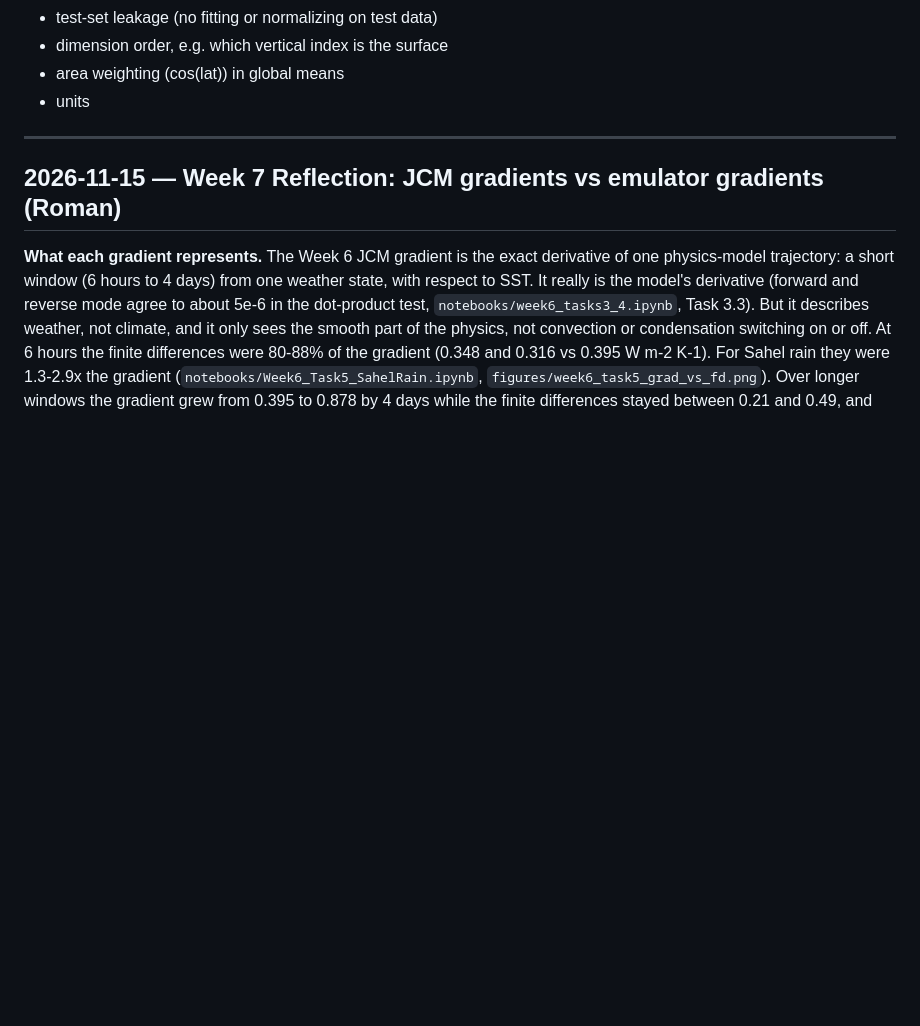
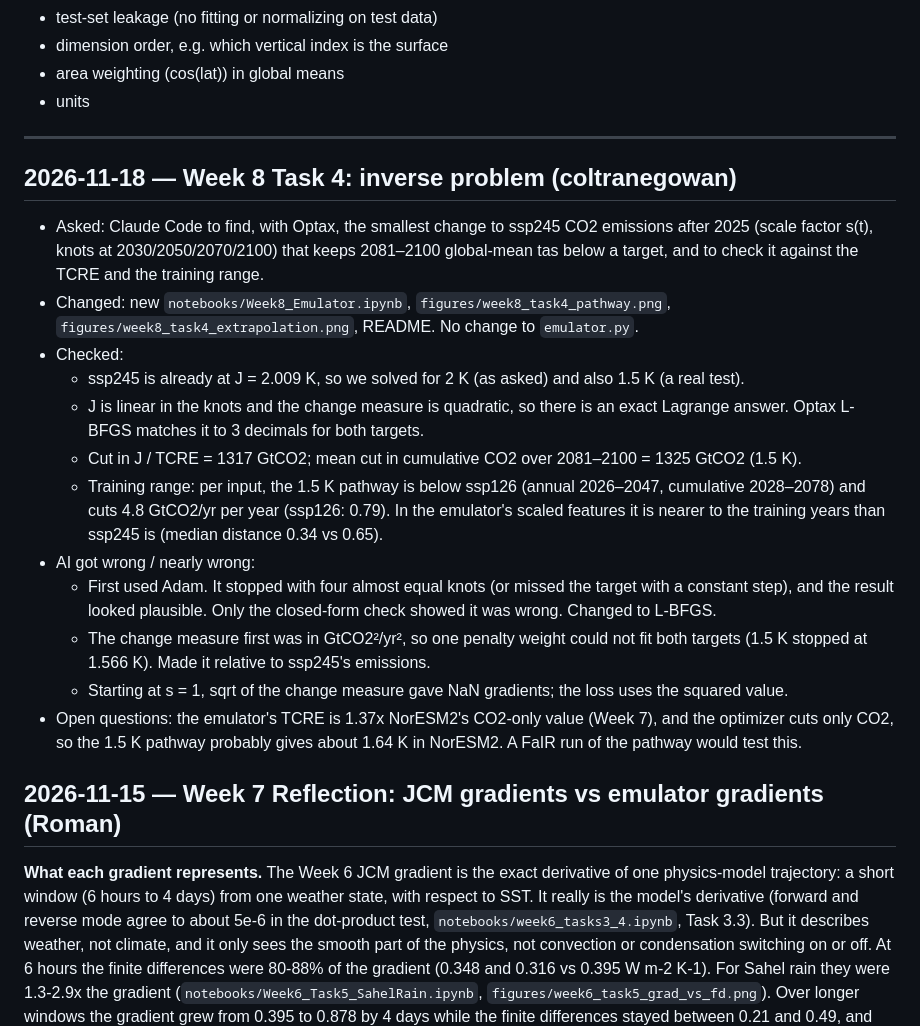
Before and after one commit to romanzrespicio/DSC180-D06-JCM-Project, a Markdown page: NOTES.md, the part around the change. GitHub-like rendering; blank space fills up the shorter version.

Commit message:
Week 8 Task 4: inverse problem for a 2 K and a 1.5 K target
notebooks/Week8_Emulator.ipynb: scale ssp245 annual CO2 after 2025 by s(t)
(knots 2030/2050/2070/2100) and use Optax L-BFGS to find the smallest change
that keeps 2081-2100 global-mean tas at the target. ssp245 is already at
2.009 K, so 2 K needs only a 1% cut; 1.5 K needs about 1300 GtCO2 less, equal
to the cut in J divided by the TCRE. L-BFGS matches the exact Lagrange answer;
Adam does not (comparison in the notebook). Training-range checks: the 1.5 K
pathway is below ssp126 and cuts 6x faster than any training SSP, but is near
the training data in the emulator's own features. Figures, README and NOTES.md.

Co-Authored-By: Claude Opus 5.5 (1M context) <noreply@anthropic.com>

```diff
--- a/NOTES.md
+++ b/NOTES.md
@@ -21,6 +21,29 @@ Things to check every time (assistants get these wrong without warning):
 - units
 
 ---
+
+## 2026-11-18 — Week 8 Task 4: inverse problem (coltranegowan)
+- Asked: Claude Code to find, with Optax, the smallest change to ssp245 CO2 emissions after 2025 (scale factor s(t),
+  knots at 2030/2050/2070/2100) that keeps 2081–2100 global-mean tas below a target, and to check it against the TCRE
+  and the training range.
+- Changed: new `notebooks/Week8_Emulator.ipynb`, `figures/week8_task4_pathway.png`,
+  `figures/week8_task4_extrapolation.png`, README. No change to `emulator.py`.
+- Checked:
+  - ssp245 is already at J = 2.009 K, so we solved for 2 K (as asked) and also 1.5 K (a real test).
+  - J is linear in the knots and the change measure is quadratic, so there is an exact Lagrange answer. Optax L-BFGS
+    matches it to 3 decimals for both targets.
+  - Cut in J / TCRE = 1317 GtCO2; mean cut in cumulative CO2 over 2081–2100 = 1325 GtCO2 (1.5 K).
+  - Training range: per input, the 1.5 K pathway is below ssp126 (annual 2026–2047, cumulative 2028–2078) and cuts
+    4.8 GtCO2/yr per year (ssp126: 0.79). In the emulator's scaled features it is nearer to the training years than
+    ssp245 is (median distance 0.34 vs 0.65).
+- AI got wrong / nearly wrong:
+  - First used Adam. It stopped with four almost equal knots (or missed the target with a constant step), and the
+    result looked plausible. Only the closed-form check showed it was wrong. Changed to L-BFGS.
+  - The change measure first was in GtCO2²/yr², so one penalty weight could not fit both targets (1.5 K stopped at
+    1.566 K). Made it relative to ssp245's emissions.
+  - Starting at s = 1, sqrt of the change measure gave NaN gradients; the loss uses the squared value.
+- Open questions: the emulator's TCRE is 1.37x NorESM2's CO2-only value (Week 7), and the optimizer cuts only CO2, so
+  the 1.5 K pathway probably gives about 1.64 K in NorESM2. A FaIR run of the pathway would test this.
 
 ## 2026-11-15 — Week 7 Reflection: JCM gradients vs emulator gradients (Roman)
 
```
Also changed, not shown: README.md (+20 -0 lines), figures/week8_task4_extrapolation.png (added), figures/week8_task4_pathway.png (added), 1 other file.
